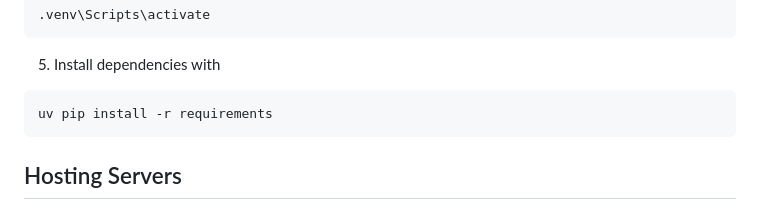
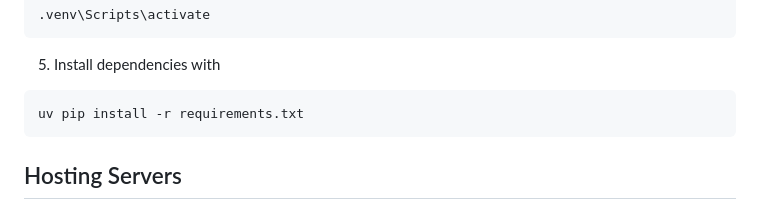
Before and after one commit to lawun330/sannie-bot, a Markdown page: README.md, the part around the change. Rendered like a GitHub page.

Commit message:
Update README.md
Add .txt format to "requirements" console line under "B. Fast but Complicated Installation"

````diff
--- a/README.md
+++ b/README.md
@@ -113,7 +113,7 @@ uv venv
 ```
 5. Install dependencies with
 ```console
-uv pip install -r requirements
+uv pip install -r requirements.txt
 ```
 ## Hosting Servers
 - **Local HTTP Server**: Test your web application locally during development. The local HTTP server serves files from the current directory at port 9000 (arbitrary) with
````
